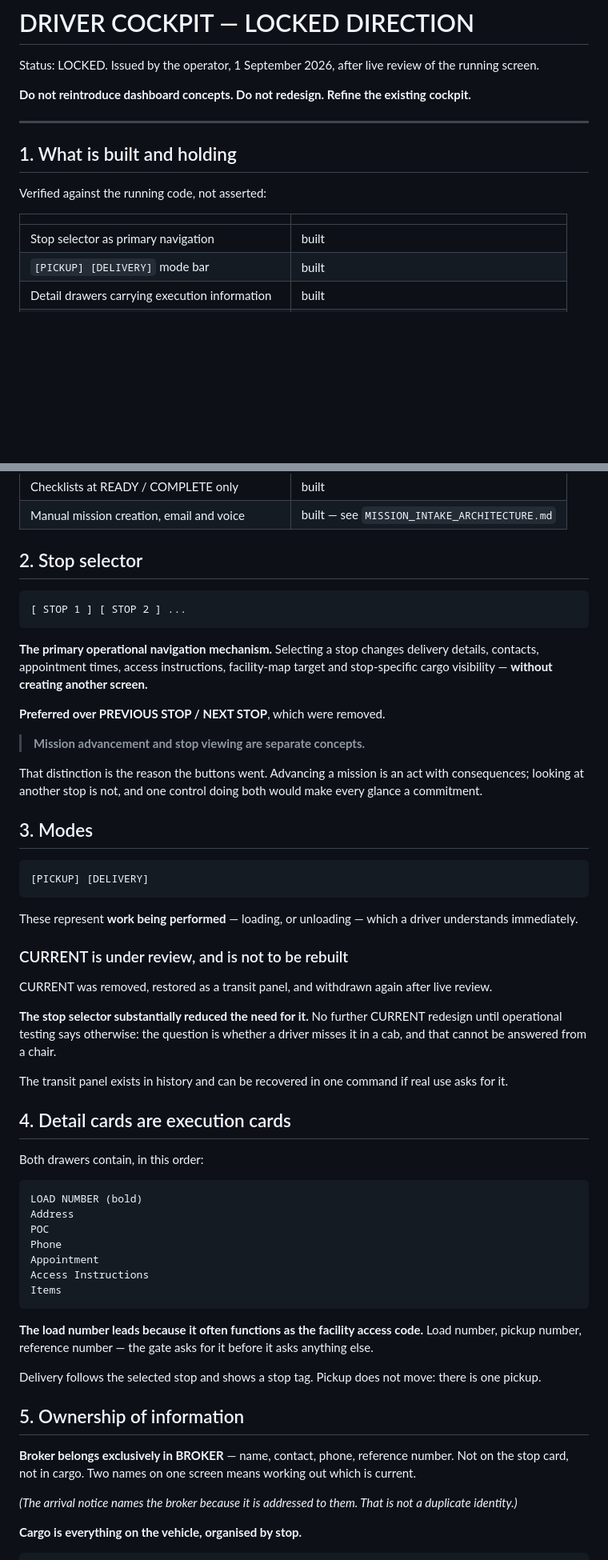
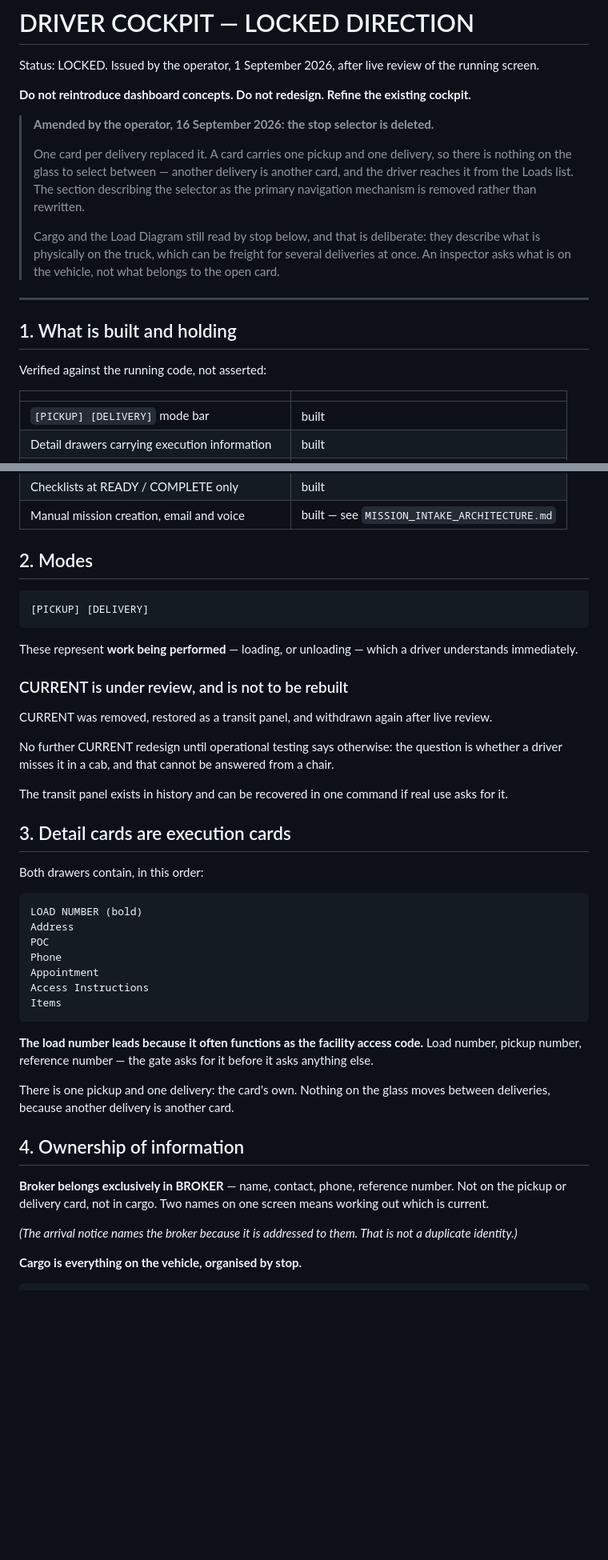
Before and after one commit to jax1313-outlook/Dispatch, a Markdown page: DRIVER_COCKPIT_LOCKED_DIRECTION.md, 2 parts joined by grey strips. Shown at 80% size. Drawn GitHub-style; blank space fills up the shorter version.

Commit message:
The stop selector is deleted from the locked cockpit direction
The code lost the stop selector with card per delivery; the locked direction
still drew it and called it the primary navigation mechanism. The Owner ruled
it deleted. Section 2 is gone and the rest renumbered, with an amendment note
at the top so a locked direction is not silently edited.

Cargo and the Load Diagram still read by stop on purpose: they describe what
is on the truck, which can be freight for several deliveries at once.

Co-Authored-By: Claude Opus 5 <noreply@anthropic.com>

````diff
--- a/DRIVER_COCKPIT_LOCKED_DIRECTION.md
+++ b/DRIVER_COCKPIT_LOCKED_DIRECTION.md
@@ -4,6 +4,17 @@ Status: LOCKED. Issued by the operator, 1 September 2026, after live review of t
 screen.
 
 **Do not reintroduce dashboard concepts. Do not redesign. Refine the existing cockpit.**
+
+> **Amended by the operator, 16 September 2026: the stop selector is deleted.**
+>
+> One card per delivery replaced it. A card carries one pickup and one delivery, so there is
+> nothing on the glass to select between — another delivery is another card, and the driver
+> reaches it from the Loads list. The section describing the selector as the primary
+> navigation mechanism is removed rather than rewritten.
+>
+> Cargo and the Load Diagram still read by stop below, and that is deliberate: they describe
+> what is physically on the truck, which can be freight for several deliveries at once. An
+> inspector asks what is on the vehicle, not what belongs to the open card.
 
 ---
 
@@ -13,7 +24,6 @@ Verified against the running code, not asserted:
 
 | | |
 |---|---|
-| Stop selector as primary navigation | built |
 | `[PICKUP] [DELIVERY]` mode bar | built |
 | Detail drawers carrying execution information | built |
 | Cargo, truck-wide by stop | built |
@@ -24,25 +34,7 @@ Verified against the running code, not asserted:
 | Checklists at READY / COMPLETE only | built |
 | Manual mission creation, email and voice | built — see `MISSION_INTAKE_ARCHITECTURE.md` |
 
-## 2. Stop selector
-
-```
-[ STOP 1 ] [ STOP 2 ] ...
-```
-
-**The primary operational navigation mechanism.** Selecting a stop changes delivery details,
-contacts, appointment times, access instructions, facility-map target and stop-specific cargo
-visibility — **without creating another screen.**
-
-**Preferred over PREVIOUS STOP / NEXT STOP**, which were removed.
-
-> **Mission advancement and stop viewing are separate concepts.**
-
-That distinction is the reason the buttons went. Advancing a mission is an act with
-consequences; looking at another stop is not, and one control doing both would make every
-glance a commitment.
-
-## 3. Modes
+## 2. Modes
 
 ```
 [PICKUP] [DELIVERY]
@@ -55,14 +47,13 @@ immediately.
 
 CURRENT was removed, restored as a transit panel, and withdrawn again after live review.
 
-**The stop selector substantially reduced the need for it.** No further CURRENT redesign
-until operational testing says otherwise: the question is whether a driver misses it in a
-cab, and that cannot be answered from a chair.
+No further CURRENT redesign until operational testing says otherwise: the question is whether
+a driver misses it in a cab, and that cannot be answered from a chair.
 
 The transit panel exists in history and can be recovered in one command if real use asks for
 it.
 
-## 4. Detail cards are execution cards
+## 3. Detail cards are execution cards
 
 Both drawers contain, in this order:
 
@@ -79,13 +70,14 @@ Items
 **The load number leads because it often functions as the facility access code.** Load
 number, pickup number, reference number — the gate asks for it before it asks anything else.
 
-Delivery follows the selected stop and shows a stop tag. Pickup does not move: there is one
-pickup.
+There is one pickup and one delivery: the card's own. Nothing on the glass moves between
+deliveries, because another delivery is another card.
 
-## 5. Ownership of information
+## 4. Ownership of information
 
 **Broker belongs exclusively in BROKER** — name, contact, phone, reference number. Not on the
-stop card, not in cargo. Two names on one screen means working out which is current.
+pickup or delivery card, not in cargo. Two names on one screen means working out which is
+current.
 
 *(The arrival notice names the broker because it is addressed to them. That is not a
 duplicate identity.)*
````
Also changed, not shown: other parts of DRIVER_COCKPIT_LOCKED_DIRECTION.md (+4 -4 lines), DECISION_LOG.md (+14 -0 lines).
